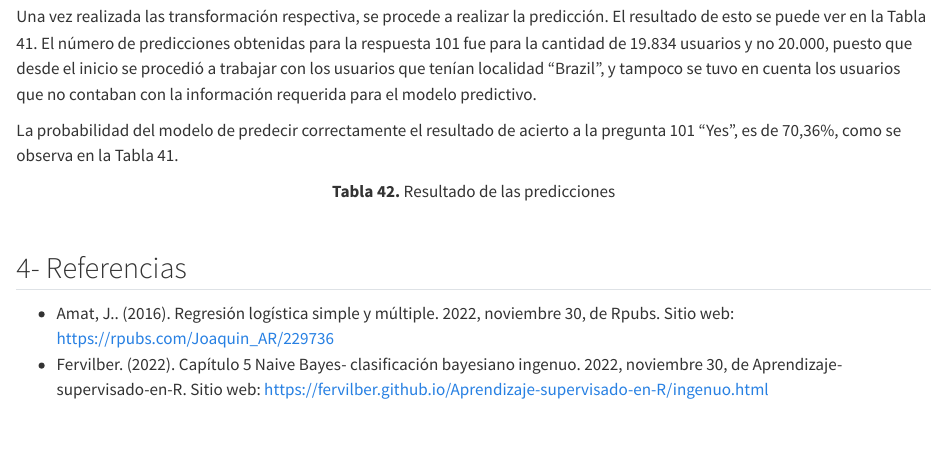
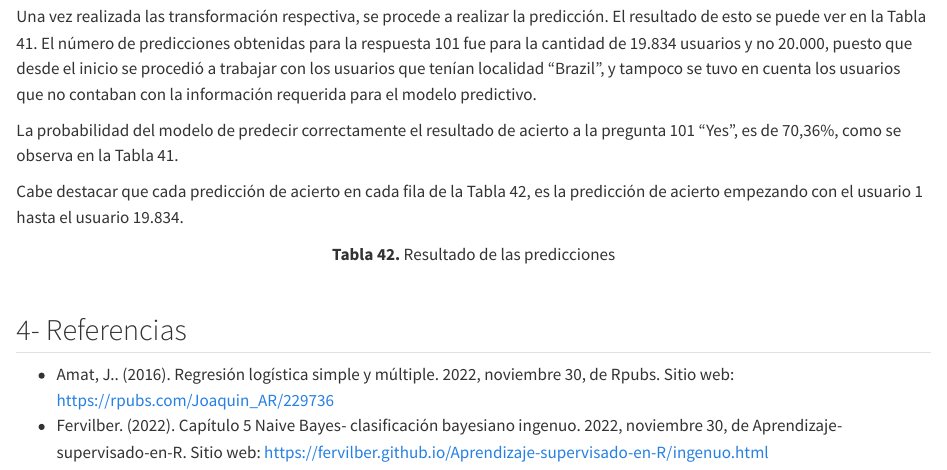
Before and after one commit to acastrillonv/Trabajo-4-TAE, a Quarto document (Trabajo4tae.qmd): the page in a window 1100 px wide, from 7960 px down. Rendered offline with R 4.5, knitr and Pandoc in place of Quarto, with nearby package versions; the code chunks are not run, so their results and figures are left out.

Commit message:
Cambios, final

````diff
--- a/Trabajo4tae.qmd
+++ b/Trabajo4tae.qmd
@@ -1111,6 +1111,8 @@ Una vez realizada las transformación respectiva, se procede a realizar la predi
 
 La probabilidad del modelo de predecir correctamente el resultado de acierto a la pregunta 101 "Yes", es de 70,36%, como se observa en la Tabla 41.
 
+Cabe destacar que cada predicción de acierto en cada fila de la Tabla 42, es la predicción de acierto empezando con el usuario 1 hasta el usuario 19.834.
+
 ```{r}
 pred <- predict(clasificadorBayes, newdata = datos_resp_acp)
 pred <- as.data.frame(pred)
````
